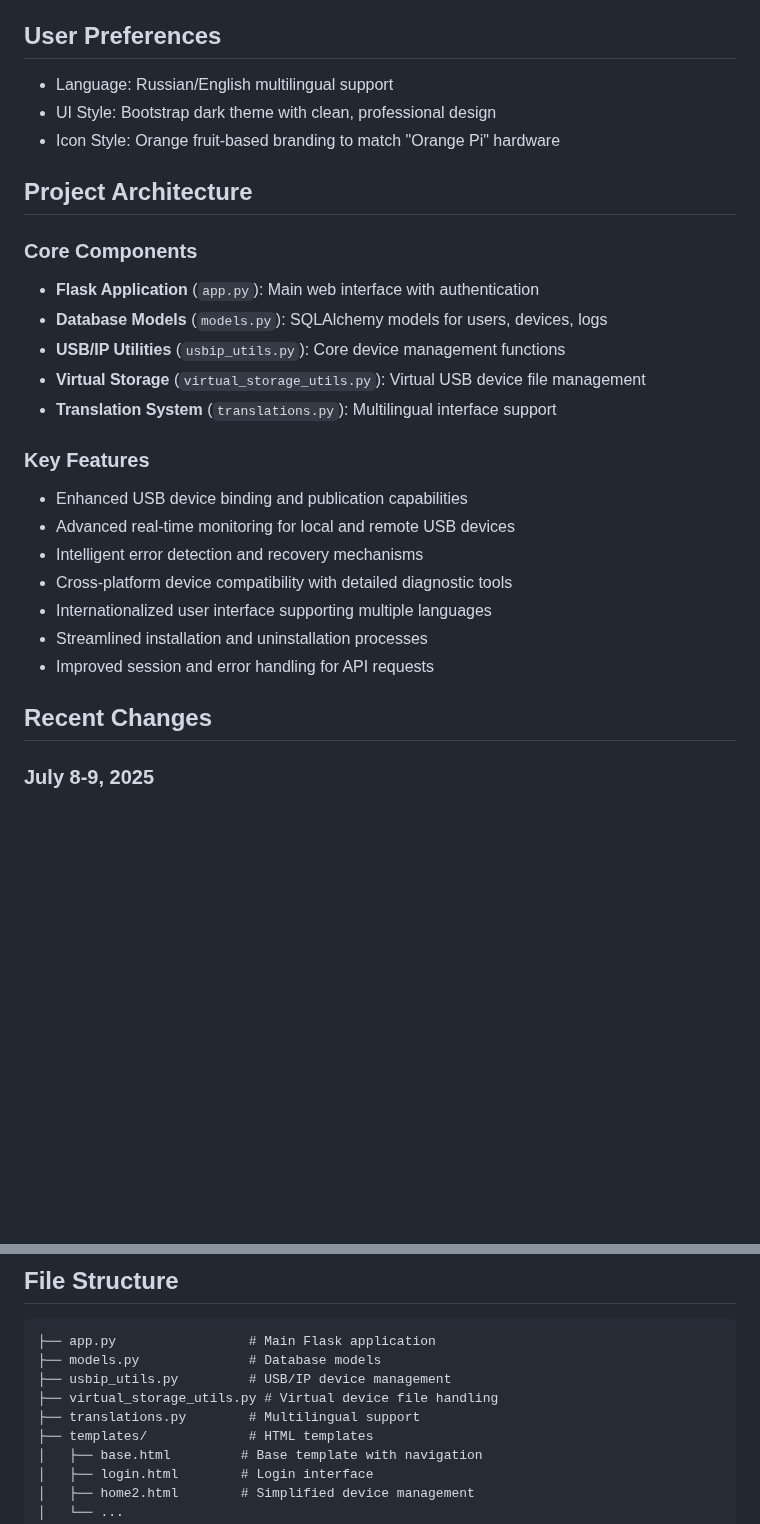
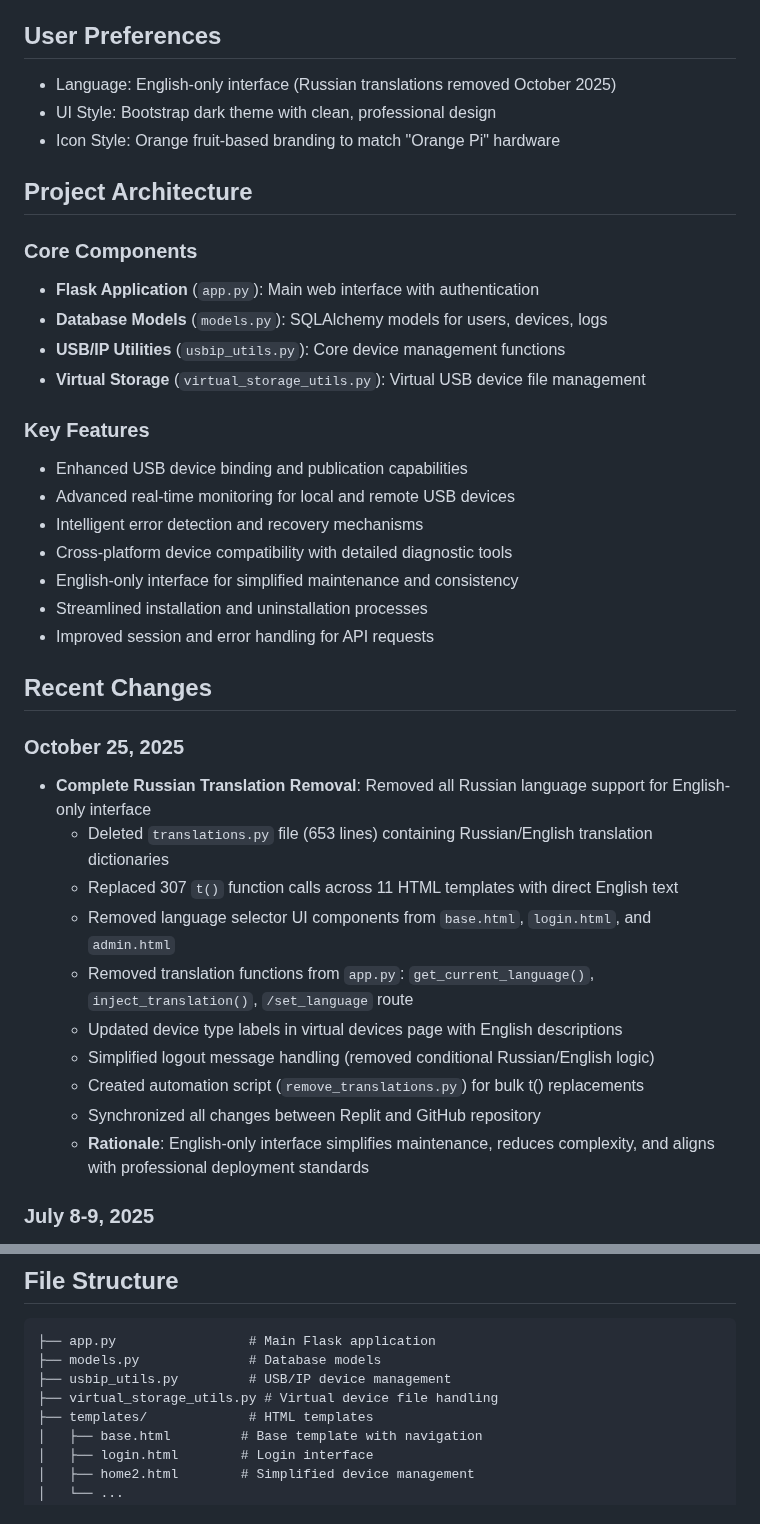
Before and after one commit to maksfaktor/usbip-web, a Markdown page: replit.md, 2 parts joined by grey strips. Drawn GitHub-style; blank space fills up the shorter version.

Commit message:
Remove Russian language support to simplify maintenance
Remove multilingual support by deleting the `translations.py` file and replacing translated strings with English text.

Replit-Commit-Author: Agent
Replit-Commit-Session-Id: 9e34b9be-03c2-4f4c-8408-ad253c365f70
Replit-Commit-Checkpoint-Type: intermediate_checkpoint
Replit-Commit-Screenshot-Url: https://storage.googleapis.com/screenshot-production-us-central1/3913cd2f-3667-4efe-8dec-14b05e58754b/9e34b9be-03c2-4f4c-8408-ad253c365f70/uk8CkvD

```diff
--- a/replit.md
+++ b/replit.md
@@ -4,7 +4,7 @@
 A comprehensive USB/IP device management web interface designed for robust device configuration, monitoring, and advanced system diagnostics across Linux architectures.
 
 ## User Preferences
-- Language: Russian/English multilingual support
+- Language: English-only interface (Russian translations removed October 2025)
 - UI Style: Bootstrap dark theme with clean, professional design
 - Icon Style: Orange fruit-based branding to match "Orange Pi" hardware
 
@@ -15,18 +15,29 @@ A comprehensive USB/IP device management web interface designed for robust devic
 - **Database Models** (`models.py`): SQLAlchemy models for users, devices, logs
 - **USB/IP Utilities** (`usbip_utils.py`): Core device management functions
 - **Virtual Storage** (`virtual_storage_utils.py`): Virtual USB device file management
-- **Translation System** (`translations.py`): Multilingual interface support
 
 ### Key Features
 - Enhanced USB device binding and publication capabilities
 - Advanced real-time monitoring for local and remote USB devices
 - Intelligent error detection and recovery mechanisms
 - Cross-platform device compatibility with detailed diagnostic tools
-- Internationalized user interface supporting multiple languages
+- English-only interface for simplified maintenance and consistency
 - Streamlined installation and uninstallation processes
 - Improved session and error handling for API requests
 
 ## Recent Changes
+
+### October 25, 2025
+- **Complete Russian Translation Removal**: Removed all Russian language support for English-only interface
+  - Deleted `translations.py` file (653 lines) containing Russian/English translation dictionaries
+  - Replaced 307 `t()` function calls across 11 HTML templates with direct English text
+  - Removed language selector UI components from `base.html`, `login.html`, and `admin.html`
+  - Removed translation functions from `app.py`: `get_current_language()`, `inject_translation()`, `/set_language` route
+  - Updated device type labels in virtual devices page with English descriptions
+  - Simplified logout message handling (removed conditional Russian/English logic)
+  - Created automation script (`remove_translations.py`) for bulk t() replacements
+  - Synchronized all changes between Replit and GitHub repository
+  - **Rationale**: English-only interface simplifies maintenance, reduces complexity, and aligns with professional deployment standards
 
 ### July 8-9, 2025
 - **Device Publication Fix**: Fixed JavaScript syntax errors preventing device publication
@@ -110,7 +121,6 @@ A comprehensive USB/IP device management web interface designed for robust devic
 ├── models.py              # Database models
 ├── usbip_utils.py         # USB/IP device management
 ├── virtual_storage_utils.py # Virtual device file handling
-├── translations.py        # Multilingual support
 ├── templates/             # HTML templates
 │   ├── base.html         # Base template with navigation
 │   ├── login.html        # Login interface
```
